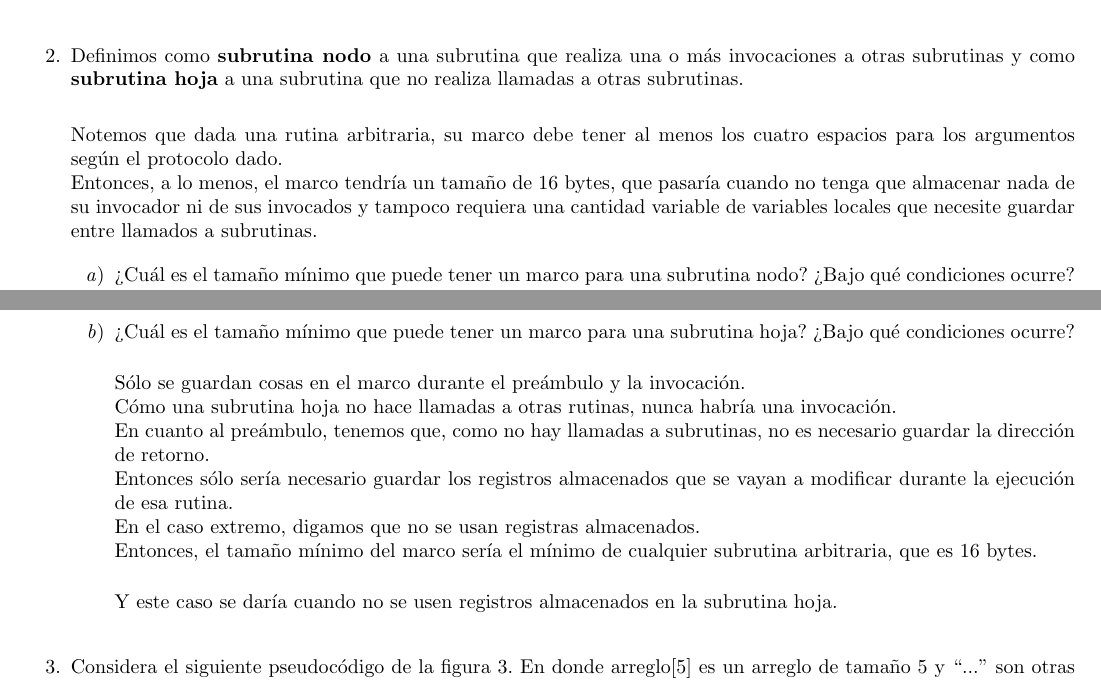
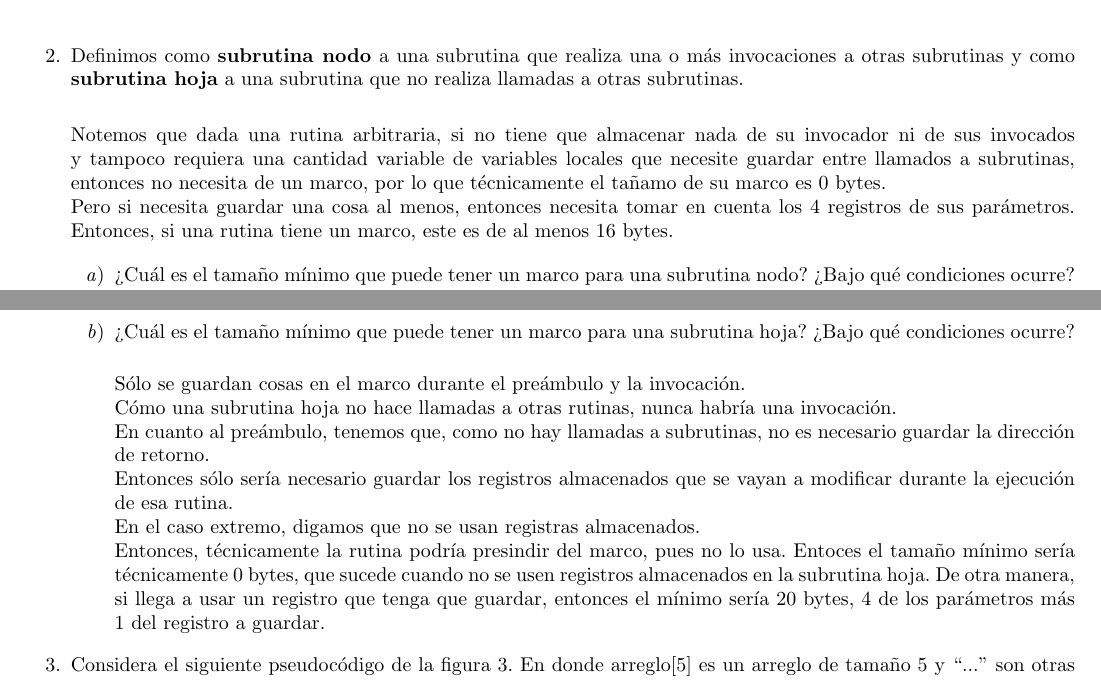
Before and after one commit to organizacionyarquitectura/Practica7, a LaTeX document (Readme.tex): two parts of pages 1 and 2 of 3, joined at a grey line, cut so that both start at the same text. Compiled offline with pdfLaTeX.

Commit message:
Tecnisismos

```diff
--- a/Readme.tex
+++ b/Readme.tex
@@ -65,12 +65,14 @@
 	invocaciones a otras subrutinas y como \textbf{subrutina hoja} a una subrutina
 	que no realiza llamadas a otras subrutinas. \\
 
-	Notemos que dada una rutina arbitraria, su marco debe tener al menos los
-	cuatro espacios para los argumentos según el protocolo dado.\\
-	Entonces, a lo menos, el marco tendría un tamaño de 16 bytes, que pasaría
-	cuando no tenga que almacenar nada de su invocador ni de sus invocados y
-	tampoco requiera una cantidad variable de variables locales que necesite
-	guardar entre llamados a subrutinas.
+	Notemos que dada una rutina arbitraria, si no tiene que almacenar nada de su
+	invocador ni de sus invocados y tampoco requiera una cantidad variable de
+	variables locales que necesite guardar entre llamados a subrutinas, entonces
+	no necesita de un marco, por lo que técnicamente el tañamo de su marco es 0
+	bytes.\\
+	Pero si necesita guardar una cosa al menos, entonces necesita tomar en
+	cuenta los 4 registros de sus parámetros. Entonces, si una rutina tiene un
+	marco, este es de al menos 16 bytes.
 
 		\begin{enumerate}
 			%a
@@ -110,11 +113,12 @@
 			Entonces sólo sería necesario guardar los registros almacenados que
 			se vayan a modificar durante la ejecución de esa rutina.\\
 			En el caso extremo, digamos que no se usan registras almacenados.\\
-			Entonces, el tamaño mínimo del marco sería el mínimo de cualquier
-			subrutina arbitraria, que es 16 bytes.\\
-
-			Y este caso se daría cuando no se usen registros almacenados en la
-			subrutina hoja.\\
+			Entonces, técnicamente la rutina podría presindir del marco, pues no
+			lo usa. Entoces el tamaño mínimo sería técnicamente 0 bytes, que
+			sucede cuando no se usen registros almacenados en la subrutina hoja.
+			De otra manera, si llega a usar un registro que tenga que guardar,
+			entonces el mínimo sería 20 bytes, 4 de los parámetros más 1 del
+			registro a guardar.
 			}
 		\end{enumerate}
 
```
Also changed, not shown: Readme.pdf, Readme.tex (5 more changed lines).
